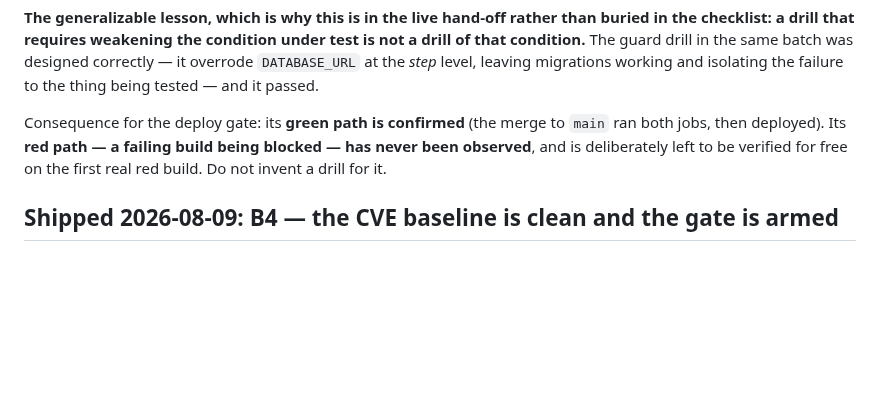
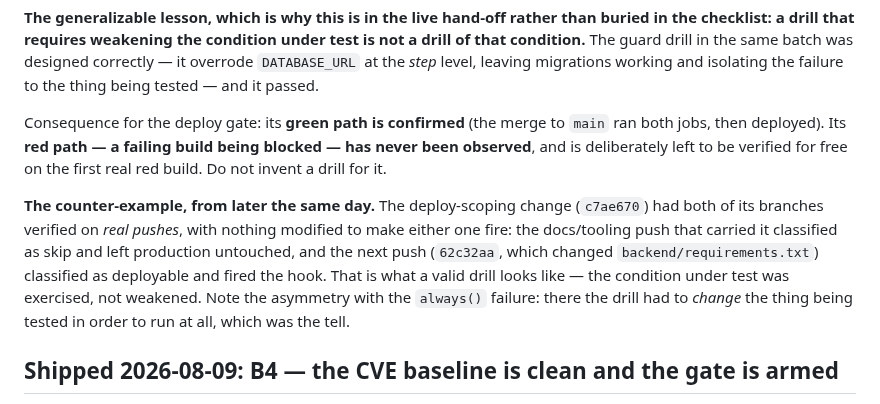
Before and after one commit to Avidiyah/inventory_app_git, a Markdown page: docs/handoff.md, the part around one of its changes. Rendered like a GitHub page; blank space fills up the shorter version.

```diff
--- a/docs/handoff.md
+++ b/docs/handoff.md
@@ -177,6 +194,16 @@ Consequence for the deploy gate: its **green path is confirmed** (the merge to
 blocked — has never been observed**, and is deliberately left to be verified for
 free on the first real red build. Do not invent a drill for it.
 
+**The counter-example, from later the same day.** The deploy-scoping change
+(`c7ae670`) had both of its branches verified on *real pushes*, with nothing
+modified to make either one fire: the docs/tooling push that carried it
+classified as skip and left production untouched, and the next push (`62c32aa`,
+which changed `backend/requirements.txt`) classified as deployable and fired the
+hook. That is what a valid drill looks like — the condition under test was
+exercised, not weakened. Note the asymmetry with the `always()` failure: there
+the drill had to *change* the thing being tested in order to run at all, which
+was the tell.
+
 ## Shipped 2026-08-09: B4 — the CVE baseline is clean and the gate is armed
 
 `pillow` 12.2.0 → **12.3.0** and `starlette` 1.2.1 → **1.3.1**, closing all 23
```
Also changed, not shown: other parts of docs/handoff.md (+50 -31 lines).
